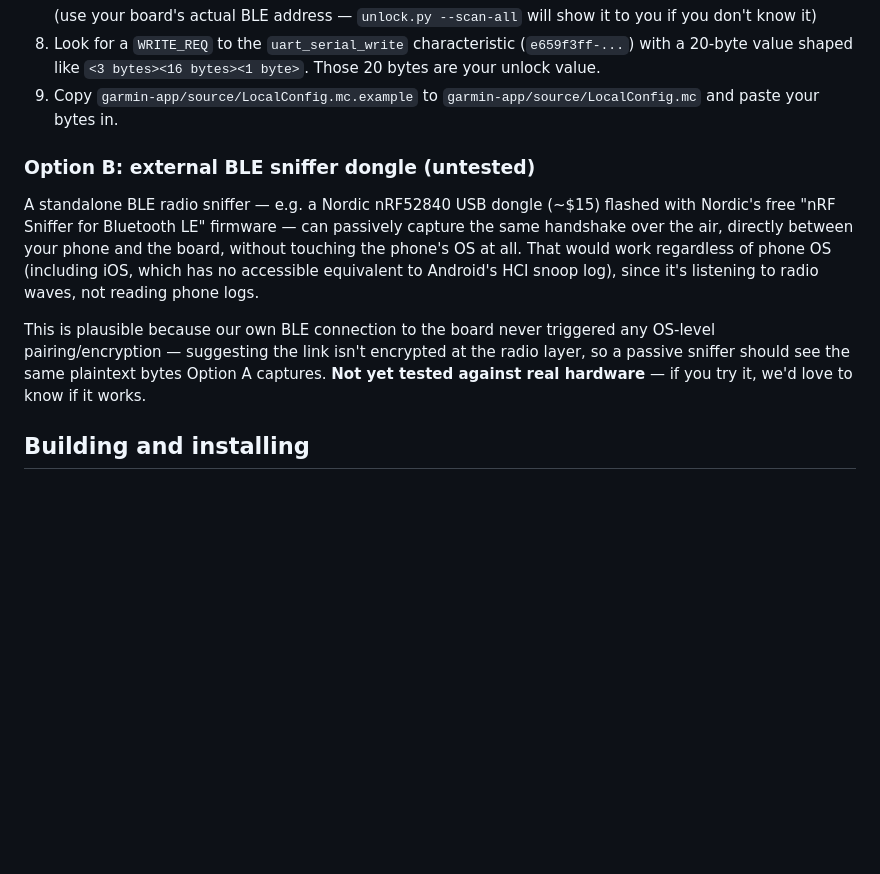
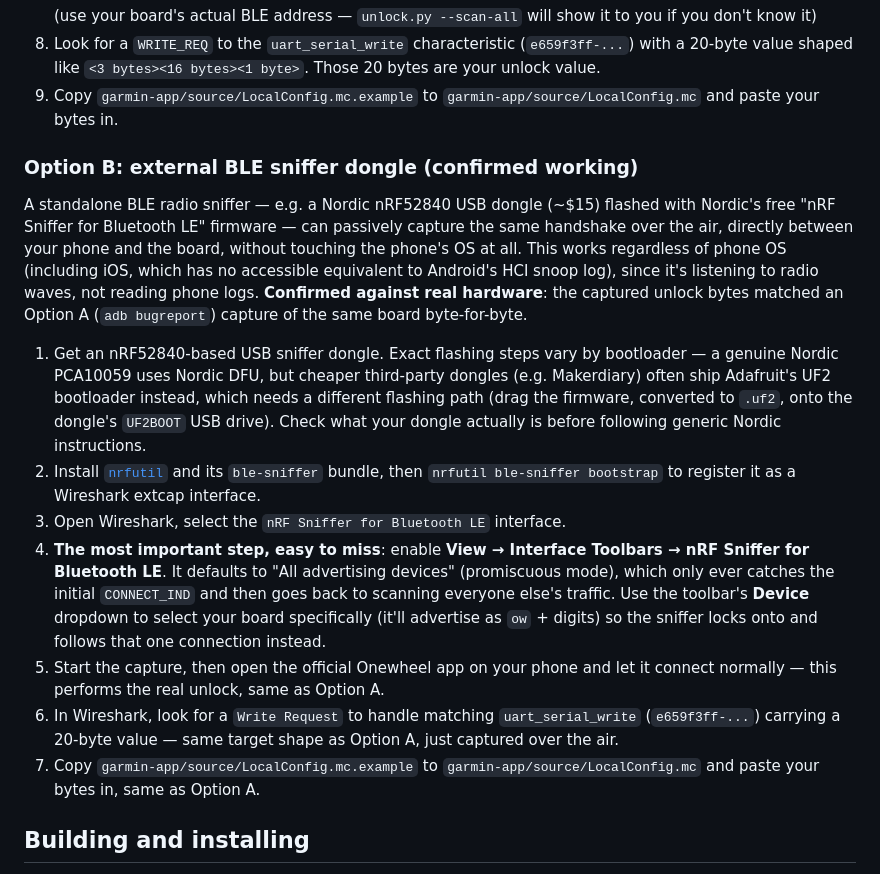
Before and after one commit to amruthwo/floatface, a Markdown page: README.md, the part around the change. GitHub-like rendering; blank space fills up the shorter version.

```diff
--- a/README.md
+++ b/README.md
@@ -162,21 +162,44 @@ board over Bluetooth, and copying the bytes it sends.
 9. Copy `garmin-app/source/LocalConfig.mc.example` to
    `garmin-app/source/LocalConfig.mc` and paste your bytes in.
 
-### Option B: external BLE sniffer dongle (untested)
+### Option B: external BLE sniffer dongle (confirmed working)
 
 A standalone BLE radio sniffer — e.g. a Nordic nRF52840 USB dongle (~$15)
 flashed with Nordic's free "nRF Sniffer for Bluetooth LE" firmware — can
 passively capture the same handshake over the air, directly between your
-phone and the board, without touching the phone's OS at all. That would
-work regardless of phone OS (including iOS, which has no accessible
-equivalent to Android's HCI snoop log), since it's listening to radio
-waves, not reading phone logs.
+phone and the board, without touching the phone's OS at all. This works
+regardless of phone OS (including iOS, which has no accessible equivalent
+to Android's HCI snoop log), since it's listening to radio waves, not
+reading phone logs. **Confirmed against real hardware**: the captured
+unlock bytes matched an Option A (`adb bugreport`) capture of the same
+board byte-for-byte.
 
-This is plausible because our own BLE connection to the board never
-triggered any OS-level pairing/encryption — suggesting the link isn't
-encrypted at the radio layer, so a passive sniffer should see the same
-plaintext bytes Option A captures. **Not yet tested against real
-hardware** — if you try it, we'd love to know if it works.
+1. Get an nRF52840-based USB sniffer dongle. Exact flashing steps vary by
+   bootloader — a genuine Nordic PCA10059 uses Nordic DFU, but cheaper
+   third-party dongles (e.g. Makerdiary) often ship Adafruit's UF2
+   bootloader instead, which needs a different flashing path (drag the
+   firmware, converted to `.uf2`, onto the dongle's `UF2BOOT` USB drive).
+   Check what your dongle actually is before following generic Nordic
+   instructions.
+2. Install [`nrfutil`](https://www.nordicsemi.com/Products/Development-tools/nrf-util)
+   and its `ble-sniffer` bundle, then `nrfutil ble-sniffer bootstrap` to
+   register it as a Wireshark extcap interface.
+3. Open Wireshark, select the `nRF Sniffer for Bluetooth LE` interface.
+4. **The most important step, easy to miss**: enable
+   **View → Interface Toolbars → nRF Sniffer for Bluetooth LE**. It defaults
+   to "All advertising devices" (promiscuous mode), which only ever catches
+   the initial `CONNECT_IND` and then goes back to scanning everyone else's
+   traffic. Use the toolbar's **Device** dropdown to select your board
+   specifically (it'll advertise as `ow` + digits) so the sniffer locks onto
+   and follows that one connection instead.
+5. Start the capture, then open the official Onewheel app on your phone and
+   let it connect normally — this performs the real unlock, same as Option A.
+6. In Wireshark, look for a `Write Request` to handle matching
+   `uart_serial_write` (`e659f3ff-...`) carrying a 20-byte value — same
+   target shape as Option A, just captured over the air.
+7. Copy `garmin-app/source/LocalConfig.mc.example` to
+   `garmin-app/source/LocalConfig.mc` and paste your bytes in, same as
+   Option A.
 
 ## Building and installing
 
```
Also changed, not shown: PROTOCOL.md (+29 -6 lines).
